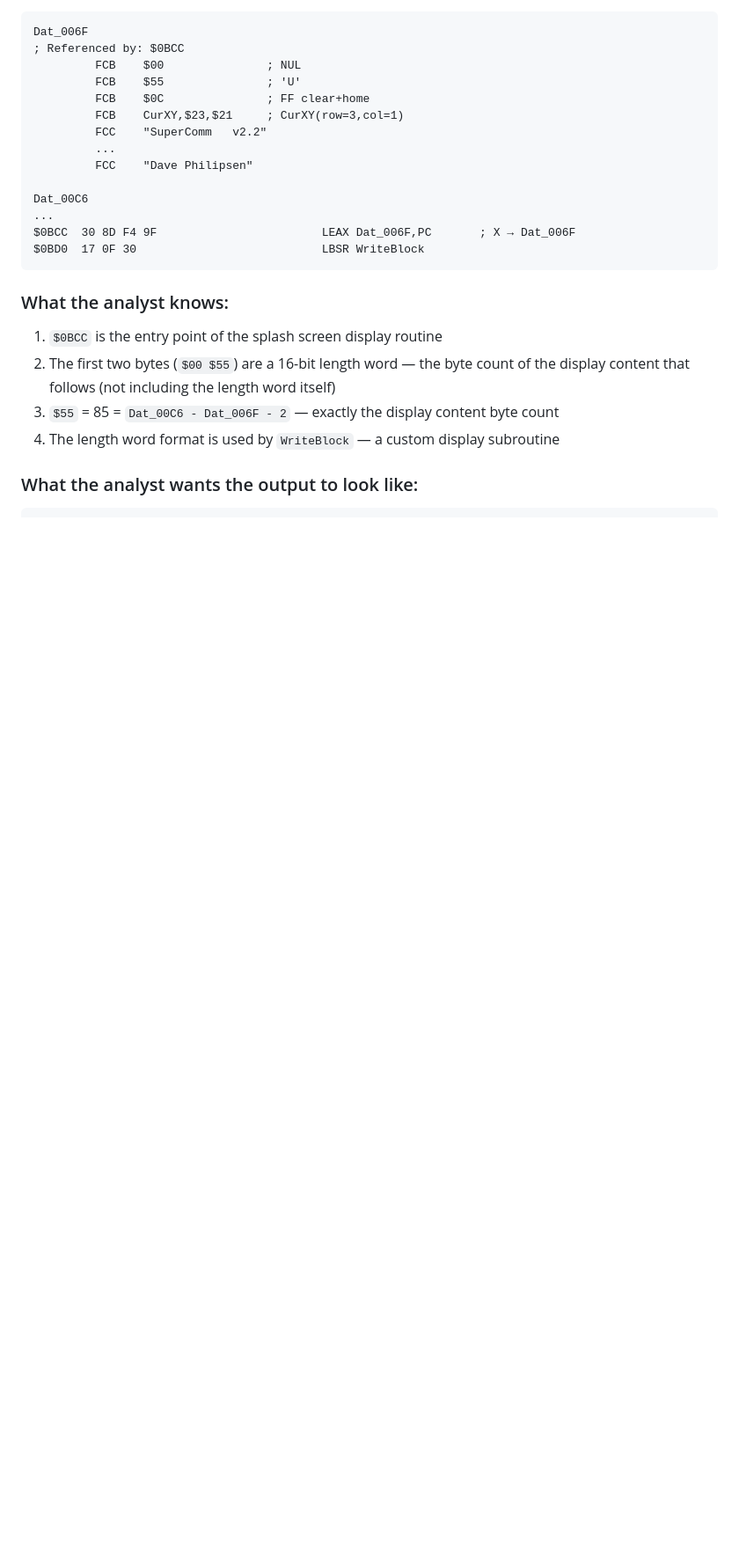
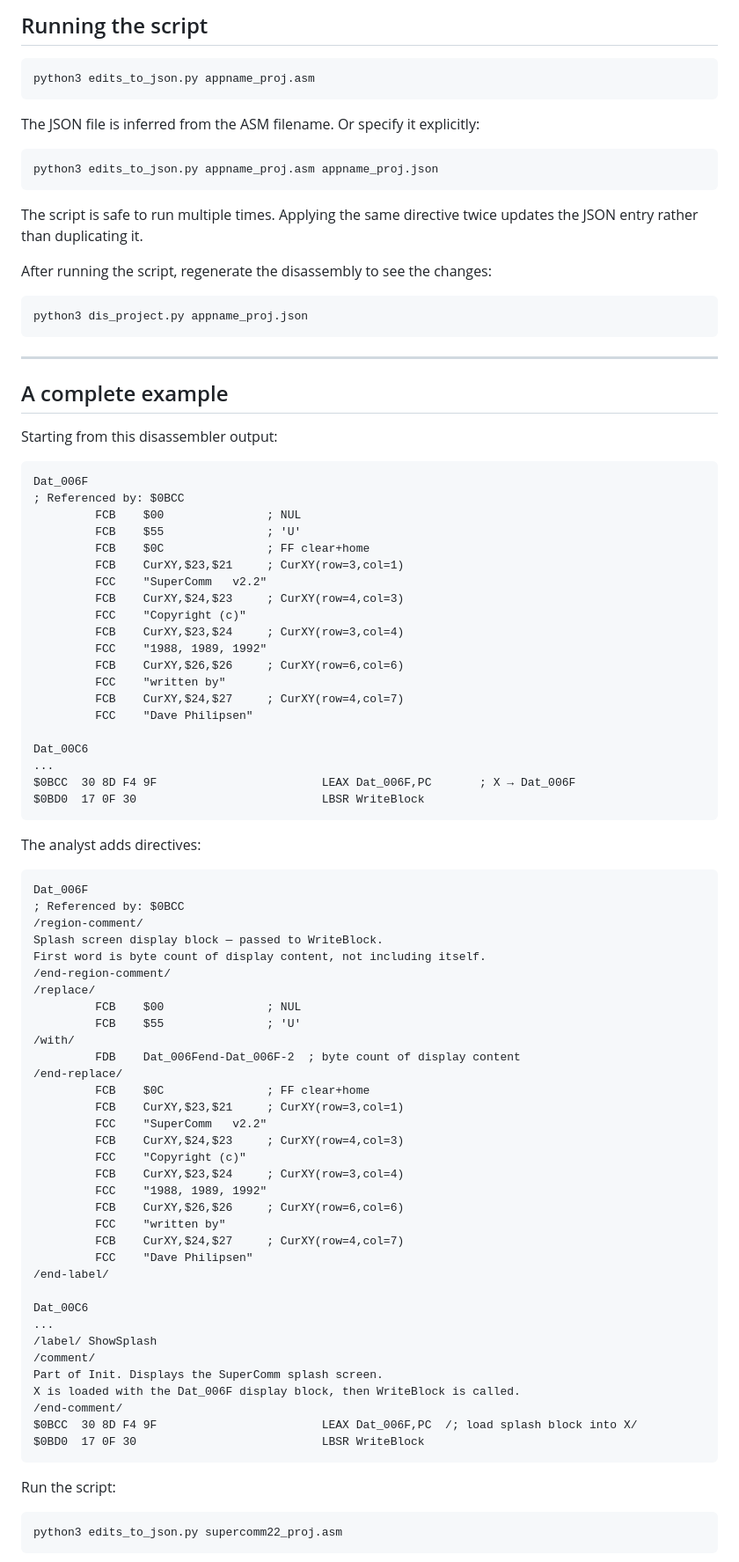
Before and after one commit to erroneus0-ops/SuperComm-disassembled, a Markdown page: analyst_json_tutorial.md, the part around one of its changes. Shown at 88% size. Rendered like a GitHub page; blank space fills up the shorter version.

Commit message:
docs: rewrite analyst tutorial — directives in proj.asm only, no direct JSON editing

````diff
--- a/analyst_json_tutorial.md
+++ b/analyst_json_tutorial.md
@@ -29,3 +185,29 @@ binary → disassembler → proj.asm  (generalized output)
+## Running the script
+
+```
+python3 edits_to_json.py appname_proj.asm
+```
+
+The JSON file is inferred from the ASM filename. Or specify it explicitly:
+
+```
+python3 edits_to_json.py appname_proj.asm appname_proj.json
+```
+
+The script is safe to run multiple times. Applying the same directive twice
+updates the JSON entry rather than duplicating it.
+
+After running the script, regenerate the disassembly to see the changes:
+
+```
+python3 dis_project.py appname_proj.json
+```
+
+---
+
+## A complete example
+
+Starting from this disassembler output:
 
 ```asm
 Dat_006F
@@ -35,7 +217,13 @@ Dat_006F
          FCB    $0C               ; FF clear+home
          FCB    CurXY,$23,$21     ; CurXY(row=3,col=1)
          FCC    "SuperComm   v2.2"
-         ...
+         FCB    CurXY,$24,$23     ; CurXY(row=4,col=3)
+         FCC    "Copyright (c)"
+         FCB    CurXY,$23,$24     ; CurXY(row=3,col=4)
+         FCC    "1988, 1989, 1992"
+         FCB    CurXY,$26,$26     ; CurXY(row=6,col=6)
+         FCC    "written by"
+         FCB    CurXY,$24,$27     ; CurXY(row=4,col=7)
          FCC    "Dave Philipsen"
 
 Dat_00C6
@@ -44,12 +232,48 @@ $0BCC  30 8D F4 9F                        LEAX Dat_006F,PC       ; X → Dat_006
 $0BD0  17 0F 30                           LBSR WriteBlock
 ```
 
-### What the analyst knows:
+The analyst adds directives:
 
-1. `$0BCC` is the entry point of the splash screen display routine
-2. The first two bytes (`$00 $55`) are a 16-bit length word — the byte count of the
-   display content that follows (not including the length word itself)
-3. `$55` = 85 = `Dat_00C6 - Dat_006F - 2` — exactly the display content byte count
-4. The length word format is used by `WriteBlock` — a custom display subroutine
+```asm
+Dat_006F
+; Referenced by: $0BCC
+/region-comment/
+Splash screen display block — passed to WriteBlock.
+First word is byte count of display content, not including itself.
+/end-region-comment/
+/replace/
+         FCB    $00               ; NUL
+         FCB    $55               ; 'U'
+/with/
+         FDB    Dat_006Fend-Dat_006F-2  ; byte count of display content
+/end-replace/
+         FCB    $0C               ; FF clear+home
+         FCB    CurXY,$23,$21     ; CurXY(row=3,col=1)
+         FCC    "SuperComm   v2.2"
+         FCB    CurXY,$24,$23     ; CurXY(row=4,col=3)
+         FCC    "Copyright (c)"
+         FCB    CurXY,$23,$24     ; CurXY(row=3,col=4)
+         FCC    "1988, 1989, 1992"
+         FCB    CurXY,$26,$26     ; CurXY(row=6,col=6)
+         FCC    "written by"
+         FCB    CurXY,$24,$27     ; CurXY(row=4,col=7)
+         FCC    "Dave Philipsen"
+/end-label/
 
-### What the analyst wants the output to look like:
+Dat_00C6
+...
+/label/ ShowSplash
+/comment/
+Part of Init. Displays the SuperComm splash screen.
+X is loaded with the Dat_006F display block, then WriteBlock is called.
+/end-comment/
+$0BCC  30 8D F4 9F                        LEAX Dat_006F,PC  /; load splash block into X/
+$0BD0  17 0F 30                           LBSR WriteBlock
+```
+
+Run the script:
+
+```
+python3 edits_to_json.py supercomm22_proj.asm
+```
+
````
Also changed, not shown: other parts of analyst_json_tutorial.md (+199 -197 lines).
